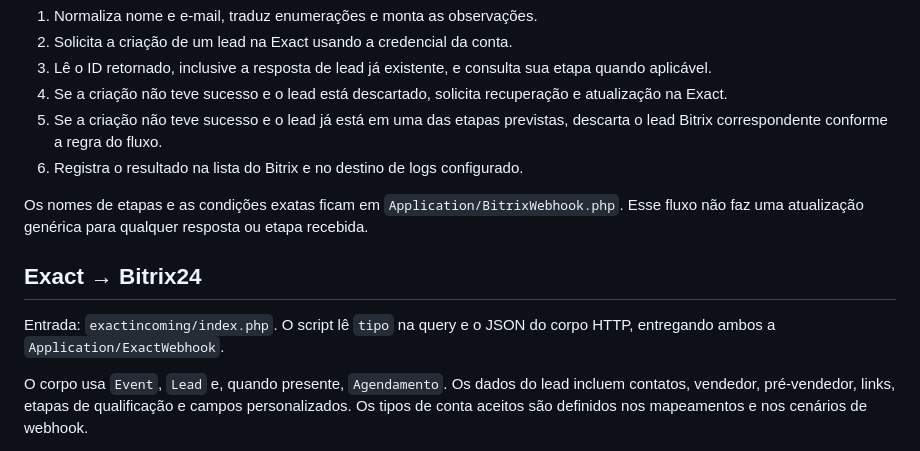
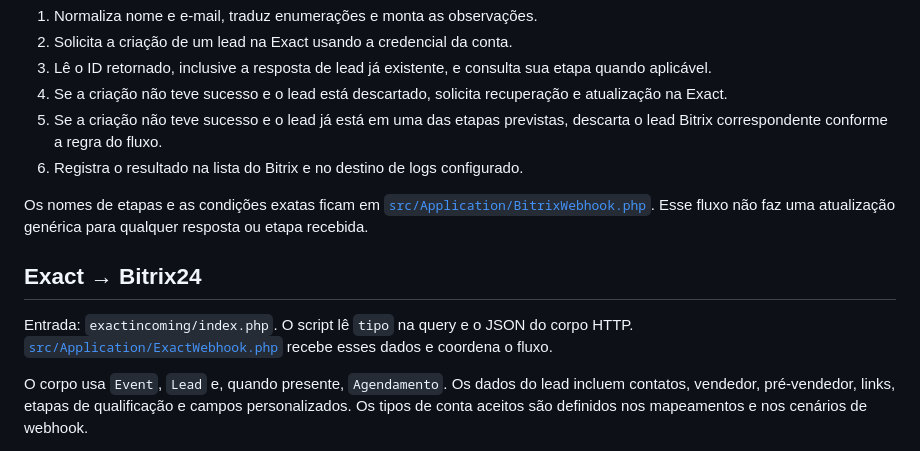
Before and after one commit to flaviotinococoutinho/crosshub-bitrix24-exact, a Markdown page: docs/INTEGRACAO.md, the part around the change. Rendered like a GitHub page.

```diff
--- a/docs/INTEGRACAO.md
+++ b/docs/INTEGRACAO.md
@@ -15,11 +15,11 @@ Os parâmetros incluem identificação do lead (`id`), pessoa e empresa (`nome`,
 5. Se a criação não teve sucesso e o lead já está em uma das etapas previstas, descarta o lead Bitrix correspondente conforme a regra do fluxo.
 6. Registra o resultado na lista do Bitrix e no destino de logs configurado.
 
-Os nomes de etapas e as condições exatas ficam em `Application/BitrixWebhook.php`. Esse fluxo não faz uma atualização genérica para qualquer resposta ou etapa recebida.
+Os nomes de etapas e as condições exatas ficam em [`src/Application/BitrixWebhook.php`](../src/Application/BitrixWebhook.php). Esse fluxo não faz uma atualização genérica para qualquer resposta ou etapa recebida.
 
 ## Exact → Bitrix24
 
-Entrada: `exactincoming/index.php`. O script lê `tipo` na query e o JSON do corpo HTTP, entregando ambos a `Application/ExactWebhook`.
+Entrada: `exactincoming/index.php`. O script lê `tipo` na query e o JSON do corpo HTTP. [`src/Application/ExactWebhook.php`](../src/Application/ExactWebhook.php) recebe esses dados e coordena o fluxo.
 
 O corpo usa `Event`, `Lead` e, quando presente, `Agendamento`. Os dados do lead incluem contatos, vendedor, pré-vendedor, links, etapas de qualificação e campos personalizados. Os tipos de conta aceitos são definidos nos mapeamentos e nos cenários de webhook.
 
```
Also changed, not shown: README.md (+4 -4 lines), docs/ARQUITETURA.md (+2 -2 lines).
